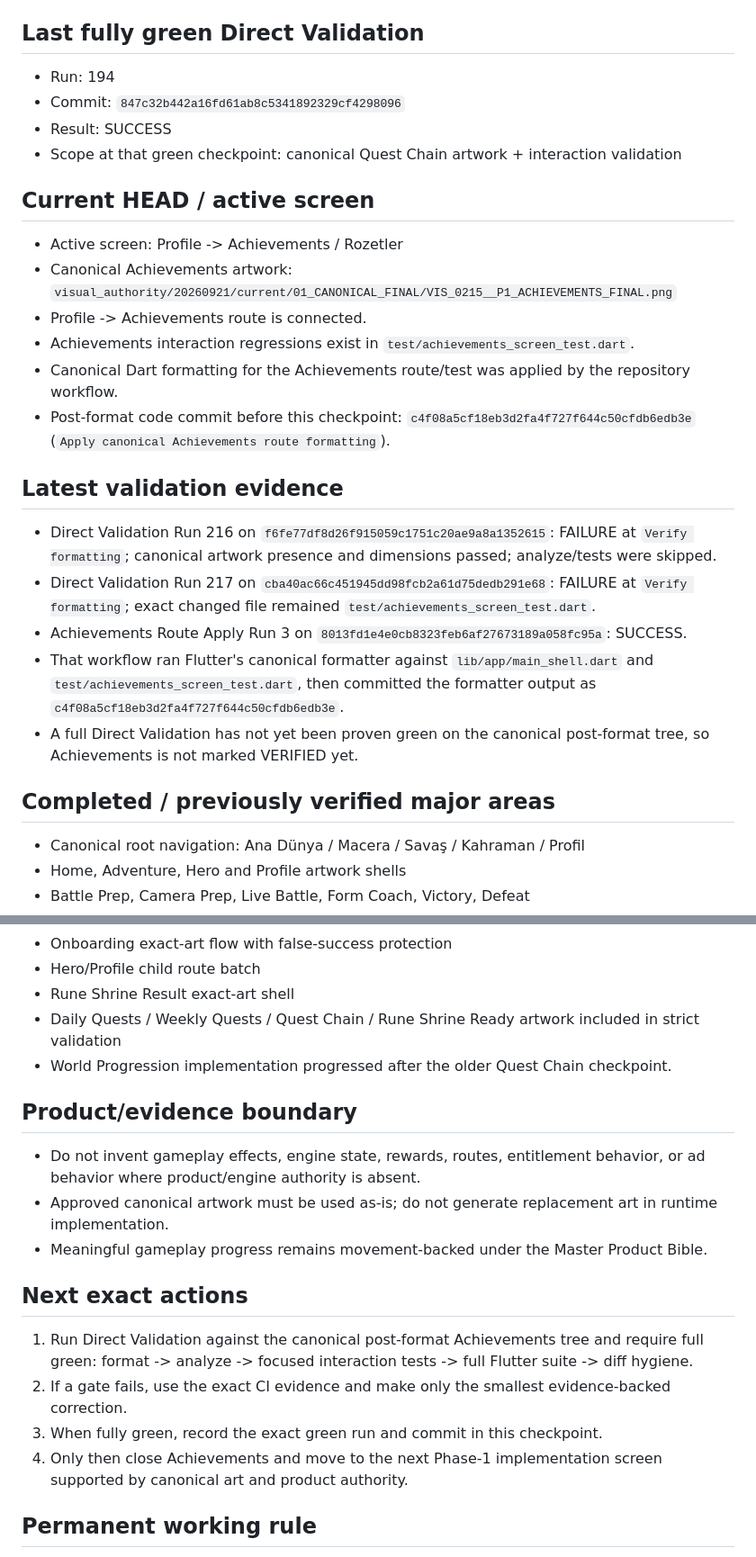
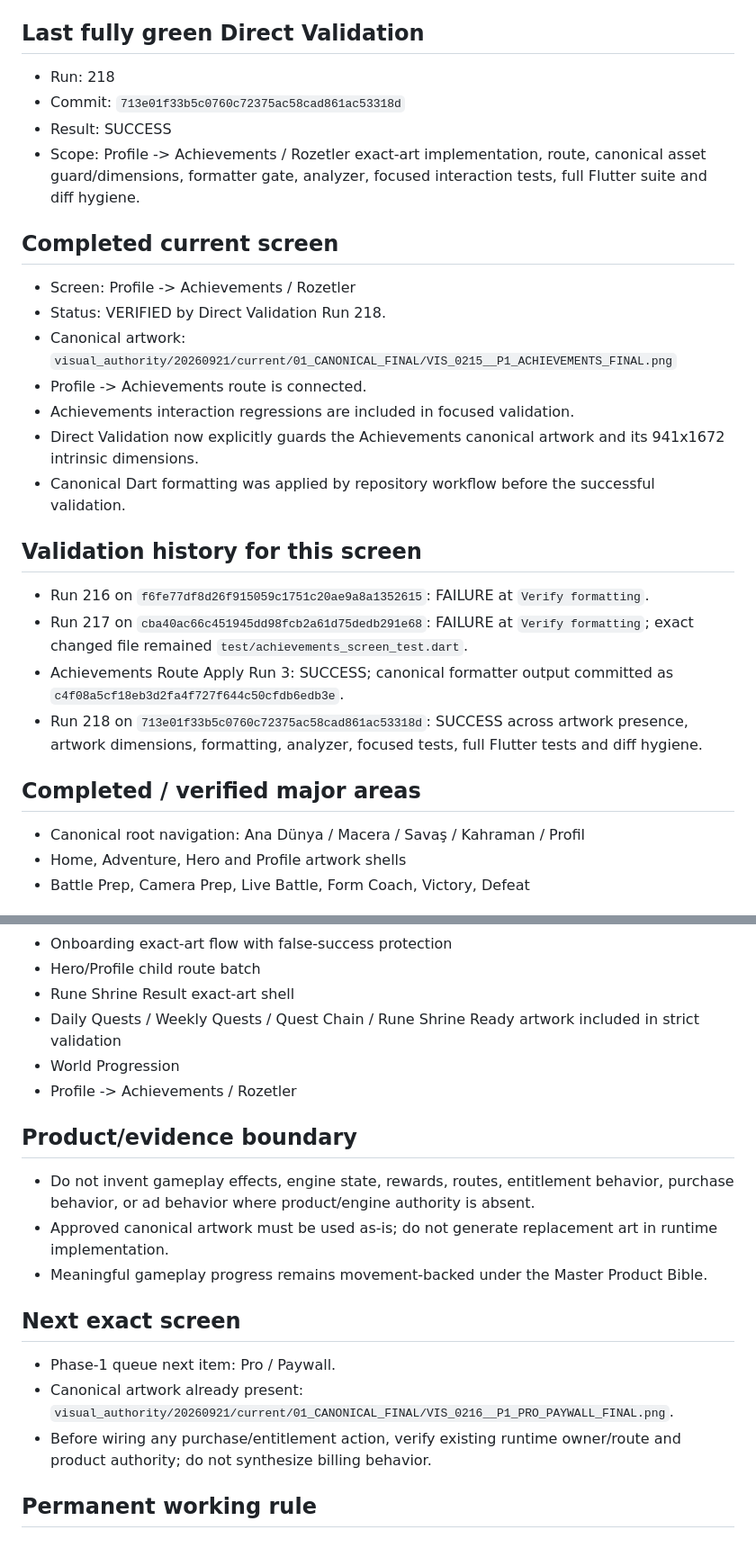
Before and after one commit to murat8585/ActiRune, a Markdown page: CURRENT_PROGRESS.md, 2 parts joined by grey strips. Shown at 90% size. Rendered like a GitHub page.

Commit message:
Record green Achievements checkpoint

```diff
--- a/CURRENT_PROGRESS.md
+++ b/CURRENT_PROGRESS.md
@@ -4,27 +4,27 @@ Updated: 2026-09-23 (Europe/Istanbul)
 Branch: `integration/artwork-interactions-20260921`
 
 ## Last fully green Direct Validation
-- Run: 194
-- Commit: `847c32b442a16fd61ab8c5341892329cf4298096`
+- Run: 218
+- Commit: `713e01f33b5c0760c72375ac58cad861ac53318d`
 - Result: SUCCESS
-- Scope at that green checkpoint: canonical Quest Chain artwork + interaction validation
+- Scope: Profile -> Achievements / Rozetler exact-art implementation, route, canonical asset guard/dimensions, formatter gate, analyzer, focused interaction tests, full Flutter suite and diff hygiene.
 
-## Current HEAD / active screen
-- Active screen: Profile -> Achievements / Rozetler
-- Canonical Achievements artwork: `visual_authority/20260921/current/01_CANONICAL_FINAL/VIS_0215__P1_ACHIEVEMENTS_FINAL.png`
+## Completed current screen
+- Screen: Profile -> Achievements / Rozetler
+- Status: VERIFIED by Direct Validation Run 218.
+- Canonical artwork: `visual_authority/20260921/current/01_CANONICAL_FINAL/VIS_0215__P1_ACHIEVEMENTS_FINAL.png`
 - Profile -> Achievements route is connected.
-- Achievements interaction regressions exist in `test/achievements_screen_test.dart`.
-- Canonical Dart formatting for the Achievements route/test was applied by the repository workflow.
-- Post-format code commit before this checkpoint: `c4f08a5cf18eb3d2fa4f727f644c50cfdb6edb3e` (`Apply canonical Achievements route formatting`).
+- Achievements interaction regressions are included in focused validation.
+- Direct Validation now explicitly guards the Achievements canonical artwork and its 941x1672 intrinsic dimensions.
+- Canonical Dart formatting was applied by repository workflow before the successful validation.
 
-## Latest validation evidence
-- Direct Validation Run 216 on `f6fe77df8d26f915059c1751c20ae9a8a1352615`: FAILURE at `Verify formatting`; canonical artwork presence and dimensions passed; analyze/tests were skipped.
-- Direct Validation Run 217 on `cba40ac66c451945dd98fcb2a61d75dedb291e68`: FAILURE at `Verify formatting`; exact changed file remained `test/achievements_screen_test.dart`.
-- Achievements Route Apply Run 3 on `8013fd1e4e0cb8323feb6af27673189a058fc95a`: SUCCESS.
-- That workflow ran Flutter's canonical formatter against `lib/app/main_shell.dart` and `test/achievements_screen_test.dart`, then committed the formatter output as `c4f08a5cf18eb3d2fa4f727f644c50cfdb6edb3e`.
-- A full Direct Validation has not yet been proven green on the canonical post-format tree, so Achievements is not marked VERIFIED yet.
+## Validation history for this screen
+- Run 216 on `f6fe77df8d26f915059c1751c20ae9a8a1352615`: FAILURE at `Verify formatting`.
+- Run 217 on `cba40ac66c451945dd98fcb2a61d75dedb291e68`: FAILURE at `Verify formatting`; exact changed file remained `test/achievements_screen_test.dart`.
+- Achievements Route Apply Run 3: SUCCESS; canonical formatter output committed as `c4f08a5cf18eb3d2fa4f727f644c50cfdb6edb3e`.
+- Run 218 on `713e01f33b5c0760c72375ac58cad861ac53318d`: SUCCESS across artwork presence, artwork dimensions, formatting, analyzer, focused tests, full Flutter tests and diff hygiene.
 
-## Completed / previously verified major areas
+## Completed / verified major areas
 - Canonical root navigation: Ana Dünya / Macera / Savaş / Kahraman / Profil
 - Home, Adventure, Hero and Profile artwork shells
 - Battle Prep, Camera Prep, Live Battle, Form Coach, Victory, Defeat
@@ -37,18 +37,18 @@ Branch: `integration/artwork-interactions-20260921`
 - Hero/Profile child route batch
 - Rune Shrine Result exact-art shell
 - Daily Quests / Weekly Quests / Quest Chain / Rune Shrine Ready artwork included in strict validation
-- World Progression implementation progressed after the older Quest Chain checkpoint.
+- World Progression
+- Profile -> Achievements / Rozetler
 
 ## Product/evidence boundary
-- Do not invent gameplay effects, engine state, rewards, routes, entitlement behavior, or ad behavior where product/engine authority is absent.
+- Do not invent gameplay effects, engine state, rewards, routes, entitlement behavior, purchase behavior, or ad behavior where product/engine authority is absent.
 - Approved canonical artwork must be used as-is; do not generate replacement art in runtime implementation.
 - Meaningful gameplay progress remains movement-backed under the Master Product Bible.
 
-## Next exact actions
-1. Run Direct Validation against the canonical post-format Achievements tree and require full green: format -> analyze -> focused interaction tests -> full Flutter suite -> diff hygiene.
-2. If a gate fails, use the exact CI evidence and make only the smallest evidence-backed correction.
-3. When fully green, record the exact green run and commit in this checkpoint.
-4. Only then close Achievements and move to the next Phase-1 implementation screen supported by canonical art and product authority.
+## Next exact screen
+- Phase-1 queue next item: Pro / Paywall.
+- Canonical artwork already present: `visual_authority/20260921/current/01_CANONICAL_FINAL/VIS_0216__P1_PRO_PAYWALL_FINAL.png`.
+- Before wiring any purchase/entitlement action, verify existing runtime owner/route and product authority; do not synthesize billing behavior.
 
 ## Permanent working rule
 After each meaningful green batch, update this file with the latest green commit, Actions run, completed scope, blockers and exact next step. This file is the GitHub recovery checkpoint when a chat/tab ends.
```
